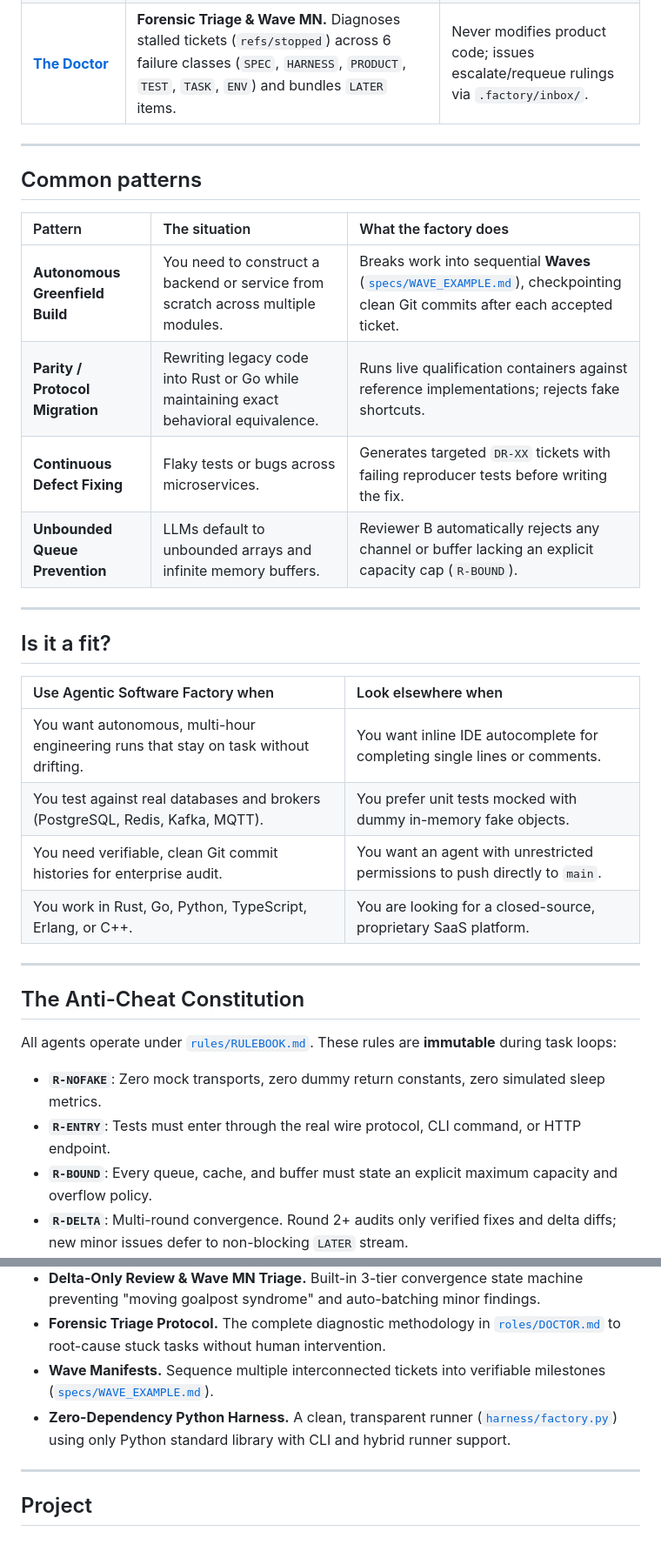
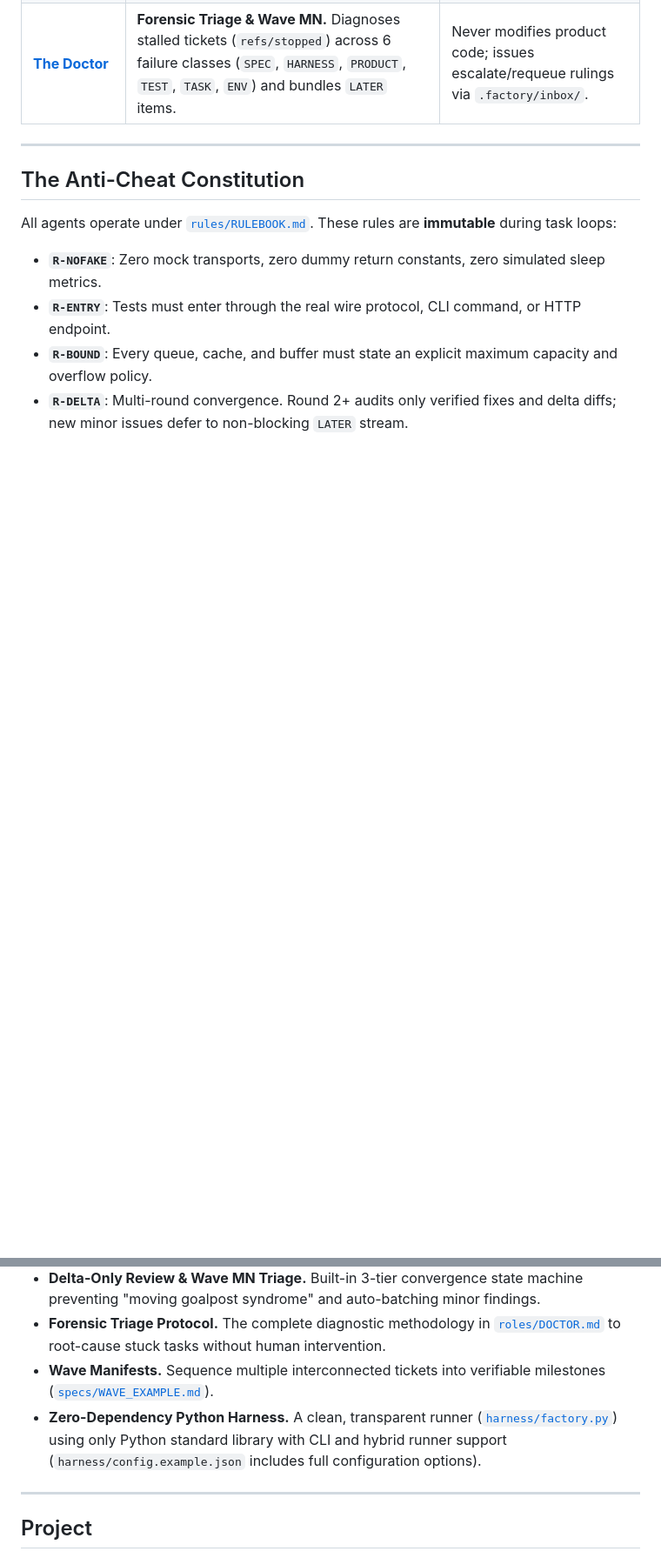
Before and after one commit to ankur-paan/agentic-software-factory, a Markdown page: README.md, 2 parts joined by grey strips. Shown at 87% size. Rendered like a GitHub page; blank space fills up the shorter version.

```diff
--- a/README.md
+++ b/README.md
@@ -143,28 +163,6 @@ The framework enforces strict separation of powers across nine specialized role
 | **[Experience Reflector](roles/REFLECTOR.md)** | **Harness-Level Distiller.** Promotes `KEPT` task edits and recurring defect classes into `rules/LESSONS.md`. | Writes only `rules/LESSONS.md` (max 60 rules); never weakens rules or checks. |
 | **[The Integrator](roles/INTEGRATOR.md)** | **Multi-Lane Merge Queue.** Dispatches Conflict Resolver (`int-resolve`), Conflict Reviewer (`int-review`), and Integration Fixer (`int-gfix <= 2`) before updating `trunk`. | Never drops lane or `trunk` changes; bounces unresolved failures to `refs/bounced/<id>` and holds the lane. |
 | **[The Doctor](roles/DOCTOR.md)** | **Forensic Triage & Wave MN.** Diagnoses stalled tickets (`refs/stopped`) across 6 failure classes (`SPEC`, `HARNESS`, `PRODUCT`, `TEST`, `TASK`, `ENV`) and bundles `LATER` items. | Never modifies product code; issues escalate/requeue rulings via `.factory/inbox/`. |
-
----
-
-## Common patterns
-
-| Pattern | The situation | What the factory does |
-| :--- | :--- | :--- |
-| **Autonomous Greenfield Build** | You need to construct a backend or service from scratch across multiple modules. | Breaks work into sequential **Waves** ([`specs/WAVE_EXAMPLE.md`](specs/WAVE_EXAMPLE.md)), checkpointing clean Git commits after each accepted ticket. |
-| **Parity / Protocol Migration** | Rewriting legacy code into Rust or Go while maintaining exact behavioral equivalence. | Runs live qualification containers against reference implementations; rejects fake shortcuts. |
-| **Continuous Defect Fixing** | Flaky tests or bugs across microservices. | Generates targeted `DR-XX` tickets with failing reproducer tests before writing the fix. |
-| **Unbounded Queue Prevention** | LLMs default to unbounded arrays and infinite memory buffers. | Reviewer B automatically rejects any channel or buffer lacking an explicit capacity cap (`R-BOUND`). |
-
----
-
-## Is it a fit?
-
-| Use Agentic Software Factory when | Look elsewhere when |
-| :--- | :--- |
-| You want autonomous, multi-hour engineering runs that stay on task without drifting. | You want inline IDE autocomplete for completing single lines or comments. |
-| You test against real databases and brokers (PostgreSQL, Redis, Kafka, MQTT). | You prefer unit tests mocked with dummy in-memory fake objects. |
-| You need verifiable, clean Git commit histories for enterprise audit. | You want an agent with unrestricted permissions to push directly to `main`. |
-| You work in Rust, Go, Python, TypeScript, Erlang, or C++. | You are looking for a closed-source, proprietary SaaS platform. |
 
 ---
 
@@ -209,7 +229,7 @@ Empirical metrics measured across hundreds of autonomous software engineering ti
 - **Delta-Only Review & Wave MN Triage.** Built-in 3-tier convergence state machine preventing "moving goalpost syndrome" and auto-batching minor findings.
 - **Forensic Triage Protocol.** The complete diagnostic methodology in [`roles/DOCTOR.md`](roles/DOCTOR.md) to root-cause stuck tasks without human intervention.
 - **Wave Manifests.** Sequence multiple interconnected tickets into verifiable milestones ([`specs/WAVE_EXAMPLE.md`](specs/WAVE_EXAMPLE.md)).
-- **Zero-Dependency Python Harness.** A clean, transparent runner ([`harness/factory.py`](harness/factory.py)) using only Python standard library with CLI and hybrid runner support.
+- **Zero-Dependency Python Harness.** A clean, transparent runner ([`harness/factory.py`](harness/factory.py)) using only Python standard library with CLI and hybrid runner support (`harness/config.example.json` includes full configuration options).
 
 ---
 
```
Also changed, not shown: other parts of README.md (+61 -19 lines), assets/factory-launch-poster.jpg (added), 1 other file.
